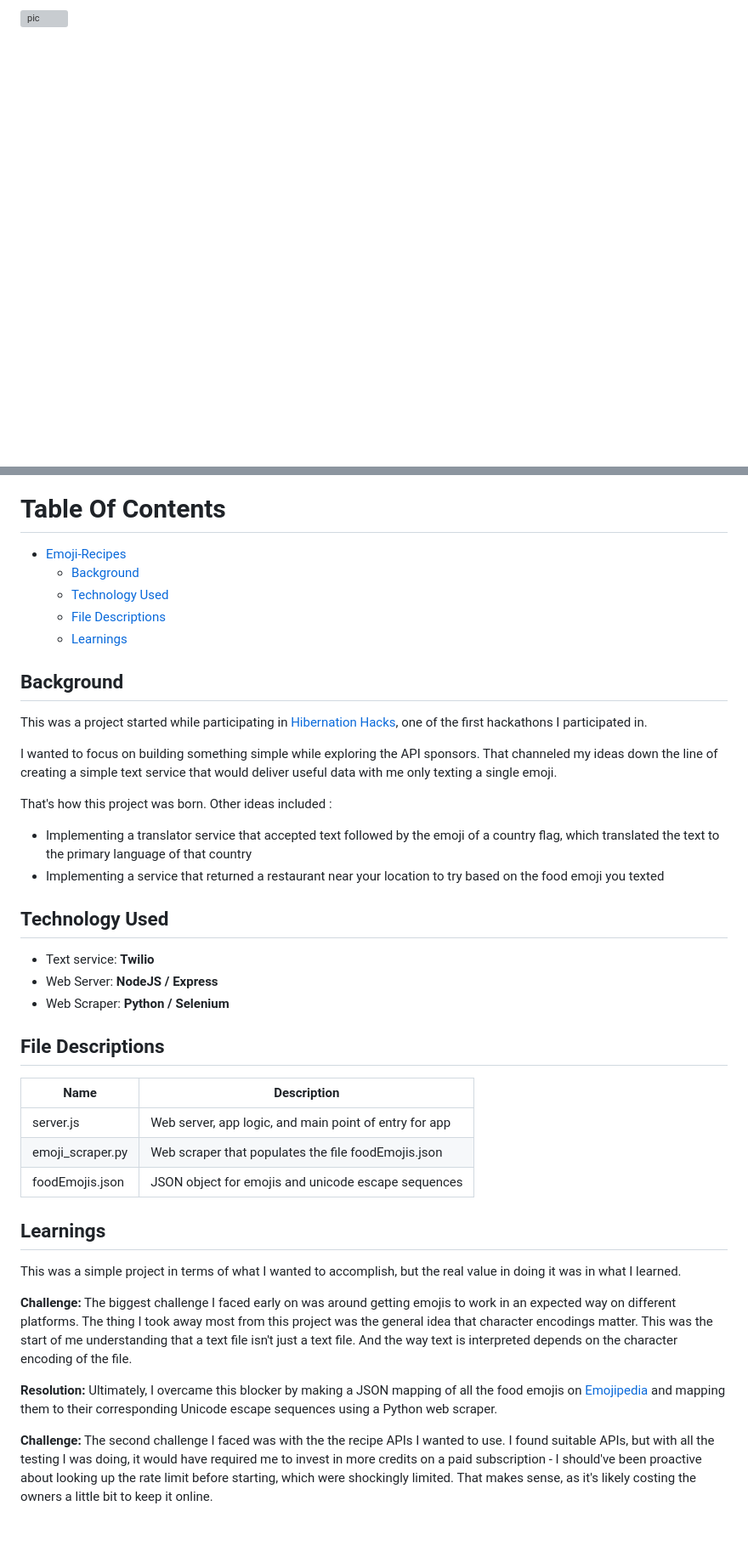
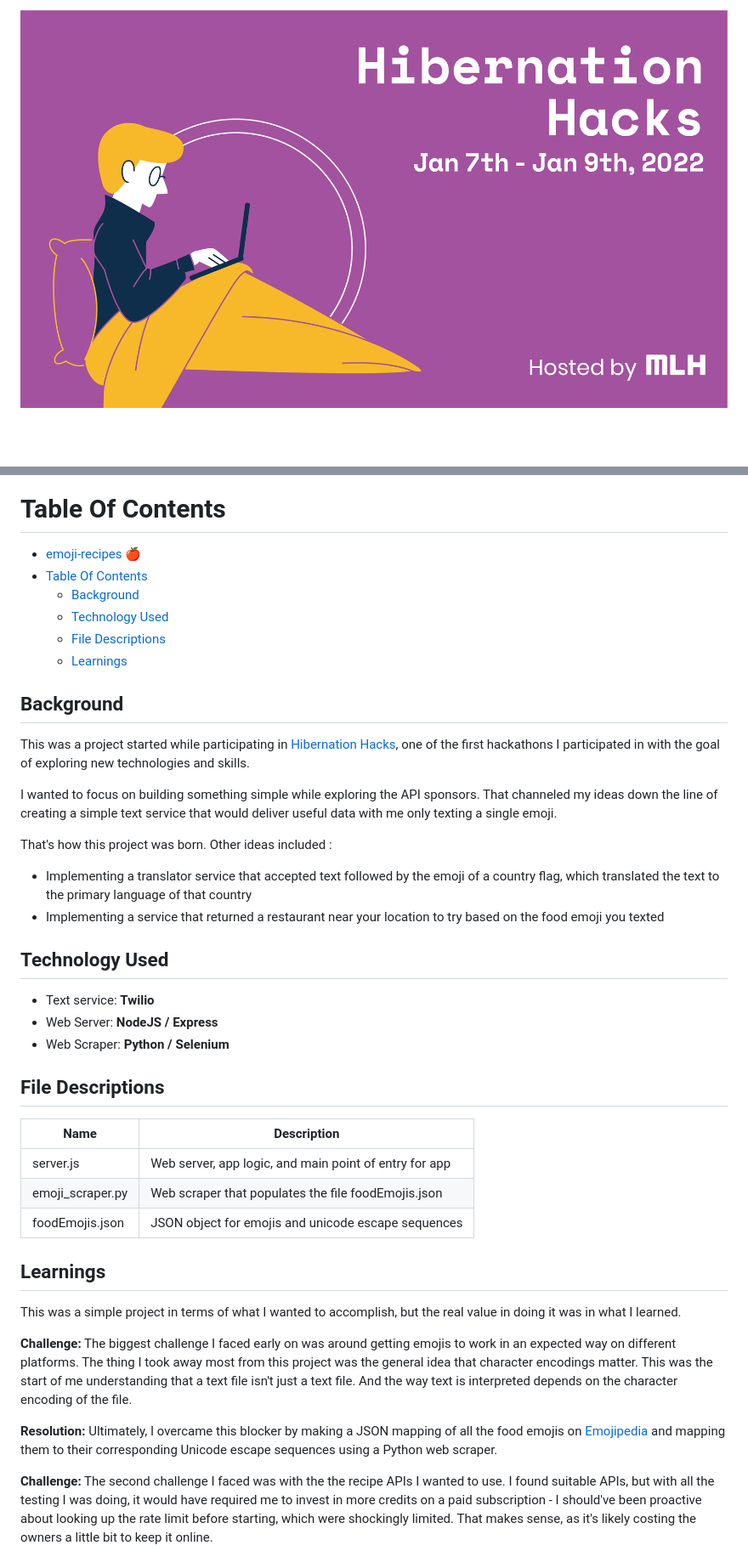
Before and after one commit to brentonjackson/emoji-recipes, a Markdown page: README.md, 2 parts joined by grey strips. Shown: that part at 85% size. GitHub-like rendering; pictures changed too: hibernationhacks.png (added); blank space fills up the shorter version; grey boxes are pictures that could not be loaded.

Commit message:
docs: add banner pic to readme

```diff
--- a/README.md
+++ b/README.md
@@ -4,3 +6,3 @@ sms app built with Twilio that responds with a recipe using the emoji as the mai
 
-![pic](./images/hibernationhacks.png)
+![pic](./hibernationhacks.png)
 
@@ -8,37 +11,37 @@ sms app built with Twilio that responds with a recipe using the emoji as the mai
 
 # Table Of Contents
-- [Emoji-Recipes](#emoji-recipes)
+
+- [emoji-recipes 🍎](#emoji-recipes-)
+- [Table Of Contents](#table-of-contents)
   - [Background](#background)
   - [Technology Used](#technology-used)
   - [File Descriptions](#file-descriptions)
   - [Learnings](#learnings)
 
+## Background
 
-## Background
-This was a project started while participating in [Hibernation Hacks](https://organize.mlh.io/participants/events/7795-hibernationhacks), one of the first hackathons I participated in.
+This was a project started while participating in [Hibernation Hacks](https://organize.mlh.io/participants/events/7795-hibernationhacks), one of the first hackathons I participated in with the goal of exploring new technologies and skills.
 
 I wanted to focus on building something simple while exploring the API sponsors. That channeled my ideas down the line of creating a simple text service that would deliver useful data with me only texting a single emoji.
 
 That's how this project was born. Other ideas included :
+
 - Implementing a translator service that accepted text followed by the emoji of a country flag, which translated the text to the primary language of that country
 - Implementing a service that returned a restaurant near your location to try based on the food emoji you texted
 
+## Technology Used
 
-## Technology Used
 - Text service: **Twilio**
 - Web Server: **NodeJS / Express**
 - Web Scraper: **Python / Selenium**
 
-
 ## File Descriptions
 
-| Name              | Description                                            |
-| ----------------- | ------------------------------------------------------ |
-| server.js         | Web server, app logic, and main point of entry for app |
-| emoji_scraper.py  | Web scraper that populates the file foodEmojis.json    |
-| foodEmojis.json   | JSON object for emojis and unicode escape sequences    |
-
-
+| Name             | Description                                            |
+| ---------------- | ------------------------------------------------------ |
+| server.js        | Web server, app logic, and main point of entry for app |
+| emoji_scraper.py | Web scraper that populates the file foodEmojis.json    |
+| foodEmojis.json  | JSON object for emojis and unicode escape sequences    |
 
 ## Learnings
 
@@ -51,7 +54,6 @@ of me understanding that a text file isn't just a text file. And the way text is
 **Resolution:**
 Ultimately, I overcame this blocker by making a JSON mapping of all the food emojis on [Emojipedia](https://emojipedia.org/food-drink/) and mapping them to their corresponding Unicode escape sequences using a Python web scraper.
 
-
 **Challenge:**
 The second challenge I faced was with the the recipe APIs I wanted to use.
 I found suitable APIs, but with all the testing I was doing, it would have required me to invest in more credits on a paid subscription - I should've been proactive about looking up the rate limit before starting, which were shockingly limited.
```
Also changed, not shown: other parts of README.md (+4 -1 lines).
